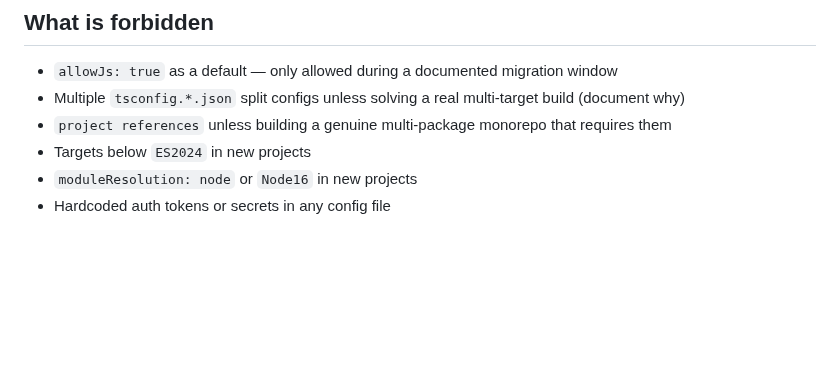
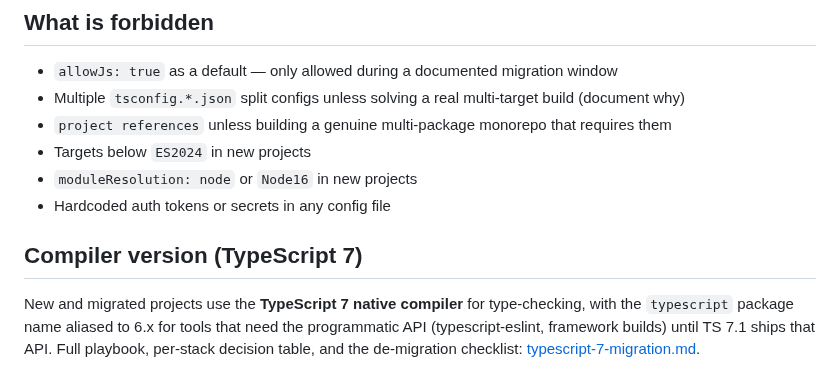
Before and after one commit to BusiRocket/baseline, a Markdown page: docs/standards/typescript.md, the part around the change. Rendered like a GitHub page; blank space fills up the shorter version.

```diff
--- a/docs/standards/typescript.md
+++ b/docs/standards/typescript.md
@@ -59,3 +59,11 @@ Always specify `include` and `exclude` in your project's own `tsconfig.json`.
 - Targets below `ES2024` in new projects
 - `moduleResolution: node` or `Node16` in new projects
 - Hardcoded auth tokens or secrets in any config file
+
+## Compiler version (TypeScript 7)
+
+New and migrated projects use the **TypeScript 7 native compiler** for
+type-checking, with the `typescript` package name aliased to 6.x for tools that
+need the programmatic API (typescript-eslint, framework builds) until TS 7.1
+ships that API. Full playbook, per-stack decision table, and the de-migration
+checklist: [typescript-7-migration.md](../typescript-7-migration.md).
```
Also changed, not shown: docs/typescript-7-migration.md (added, +127 -0 lines).
